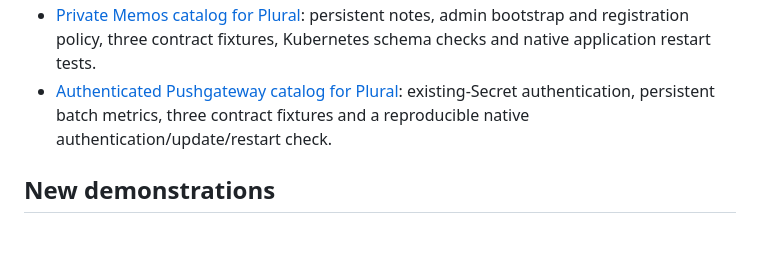
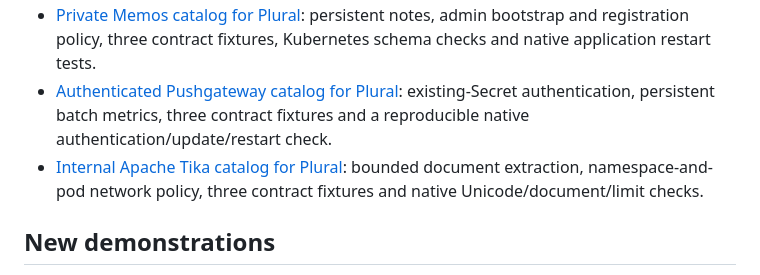
Before and after one commit to 449693691/quickfix-desk-demos, a Markdown page: README.md, the part around the change. Drawn GitHub-style; blank space fills up the shorter version.

Commit message:
docs: link verified Tika catalog submission

```diff
--- a/README.md
+++ b/README.md
@@ -22,6 +22,7 @@ These contributions were submitted on September 12–13, 2026 and are awaiting r
 - [Private ntfy catalog for Plural](https://github.com/pluralsh/scaffolds/pull/87): persistent notification/account storage, authenticated setup, three contract fixtures and checks against the actual Helm chart.
 - [Private Memos catalog for Plural](https://github.com/pluralsh/scaffolds/pull/98): persistent notes, admin bootstrap and registration policy, three contract fixtures, Kubernetes schema checks and native application restart tests.
 - [Authenticated Pushgateway catalog for Plural](https://github.com/pluralsh/scaffolds/pull/111): existing-Secret authentication, persistent batch metrics, three contract fixtures and a reproducible native authentication/update/restart check.
+- [Internal Apache Tika catalog for Plural](https://github.com/pluralsh/scaffolds/pull/112): bounded document extraction, namespace-and-pod network policy, three contract fixtures and native Unicode/document/limit checks.
 
 ## New demonstrations
 
```
